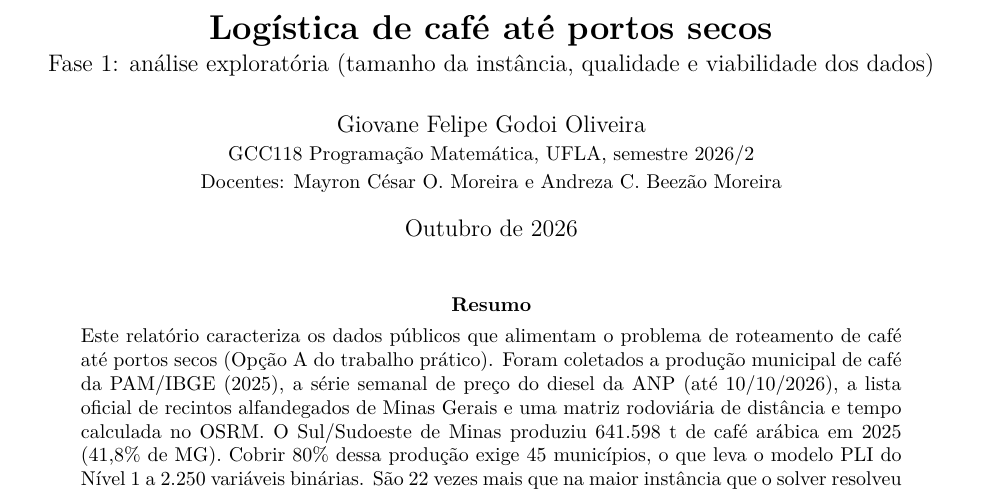
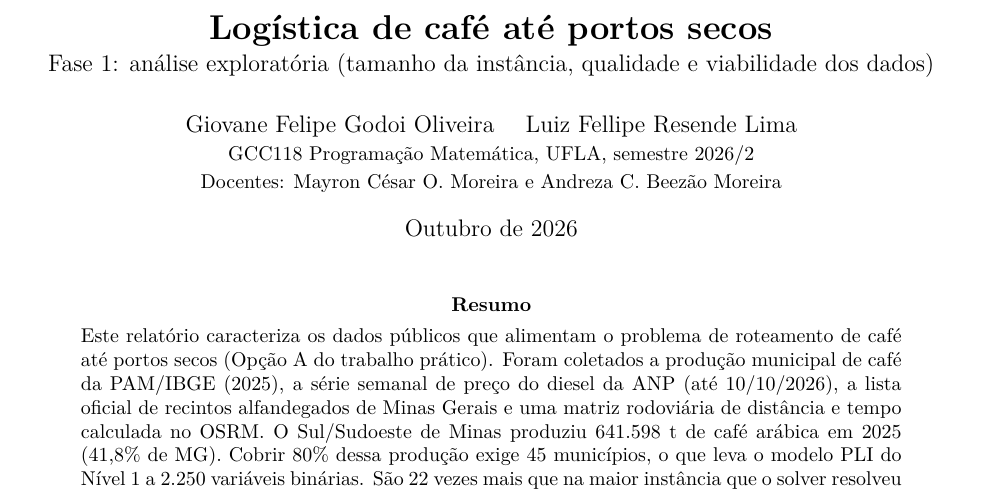
Before and after one commit to giogodoi/ProgramacaoMatematica, a LaTeX paper (Estudos para o TP/fase1/relatorio/relatorio_fase1.tex): part of page 1 of 9, cut so that both start at the same text. Compiled offline with pdfLaTeX.

Commit message:
docs(fase1): inclui Luiz Fellipe Resende Lima como autor do relatorio
Co-Authored-By: Claude Opus 5.5 <noreply@anthropic.com>

```diff
--- a/Estudos para o TP/fase1/relatorio/relatorio_fase1.tex
+++ b/Estudos para o TP/fase1/relatorio/relatorio_fase1.tex
@@ -31,7 +31,7 @@
 
 \title{\textbf{Logística de café até portos secos}\\[2pt]
 \large Fase 1: análise exploratória (tamanho da instância, qualidade e viabilidade dos dados)}
-\author{Giovane Felipe Godoi Oliveira\\
+\author{Giovane Felipe Godoi Oliveira \quad Luiz Fellipe Resende Lima\\
 \small GCC118 Programação Matemática, UFLA, semestre 2026/2\\
 \small Docentes: Mayron César O. Moreira e Andreza C. Beezão Moreira}
 \date{Outubro de 2026}
```
Also changed, not shown: Estudos para o TP/fase1/relatorio/relatorio_fase1.pdf.
